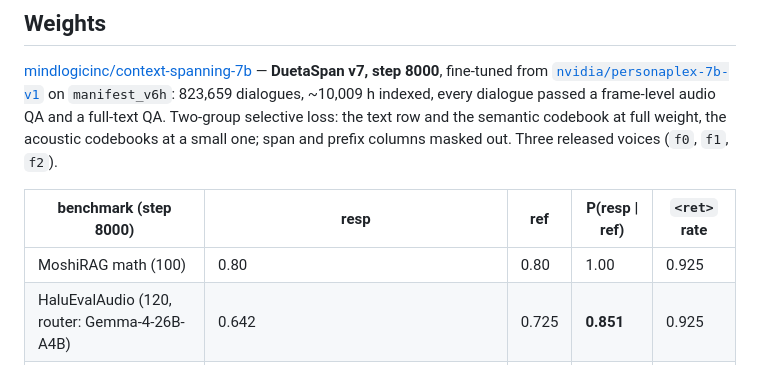
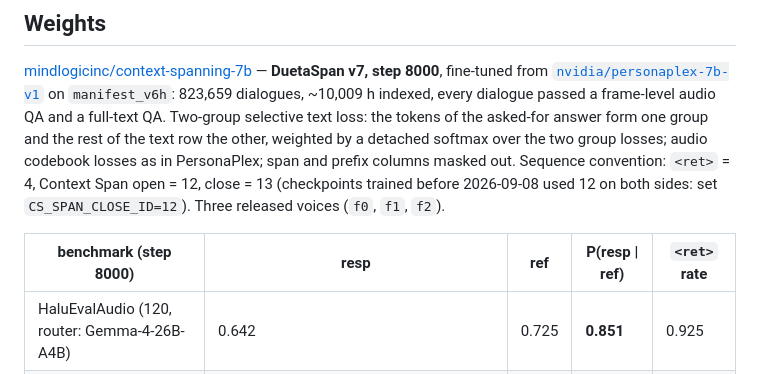
Before and after one commit to mindlogic-ai/Context-Spanning, a Markdown page: README.md, the part around the change. Drawn GitHub-style.

Commit message:
README: describe the selective text loss correctly, document the span delimiter convention, drop a duplicated math row

```diff
--- a/README.md
+++ b/README.md
@@ -13,12 +13,13 @@ never waits. Training and inference share one sequence convention (`contextspan/
 [mindlogicinc/context-spanning-7b](https://huggingface.co/mindlogicinc/context-spanning-7b) — **DuetaSpan v7, step 8000**,
 fine-tuned from [`nvidia/personaplex-7b-v1`](https://huggingface.co/nvidia/personaplex-7b-v1) on
 `manifest_v6h`: 823,659 dialogues, ~10,009 h indexed, every dialogue passed a frame-level audio QA and a
-full-text QA. Two-group selective loss: the text row and the semantic codebook at full weight, the
-acoustic codebooks at a small one; span and prefix columns masked out. Three released voices (`f0`, `f1`, `f2`).
+full-text QA. Two-group selective text loss: the tokens of the asked-for answer form one group and the rest of the
+text row the other, weighted by a detached softmax over the two group losses; audio codebook losses as in PersonaPlex;
+span and prefix columns masked out. Sequence convention: `<ret>` = 4, Context Span open = 12, close = 13 (checkpoints
+trained before 2026-09-08 used 12 on both sides: set `CS_SPAN_CLOSE_ID=12`). Three released voices (`f0`, `f1`, `f2`).
 
 | benchmark (step 8000) | resp | ref | P(resp \| ref) | `<ret>` rate |
 |---|---|---|---|---|
-| MoshiRAG math (100) | 0.80 | 0.80 | 1.00 | 0.925 |
 | HaluEvalAudio (120, router: Gemma-4-26B-A4B) | 0.642 | 0.725 | **0.851** | 0.925 |
 | math word problems (40) | 0.80 | 0.80 | **1.00** | 0.925 |
 | Full-Duplex-Bench v1.0 (40/task) | pause TOR 0.725 (lower is better) · interruption rating 4.43 / take-turn 0.925 / latency 1.21 s · backchannel TOR 0.65, JSD 0.73 | | | |
```
